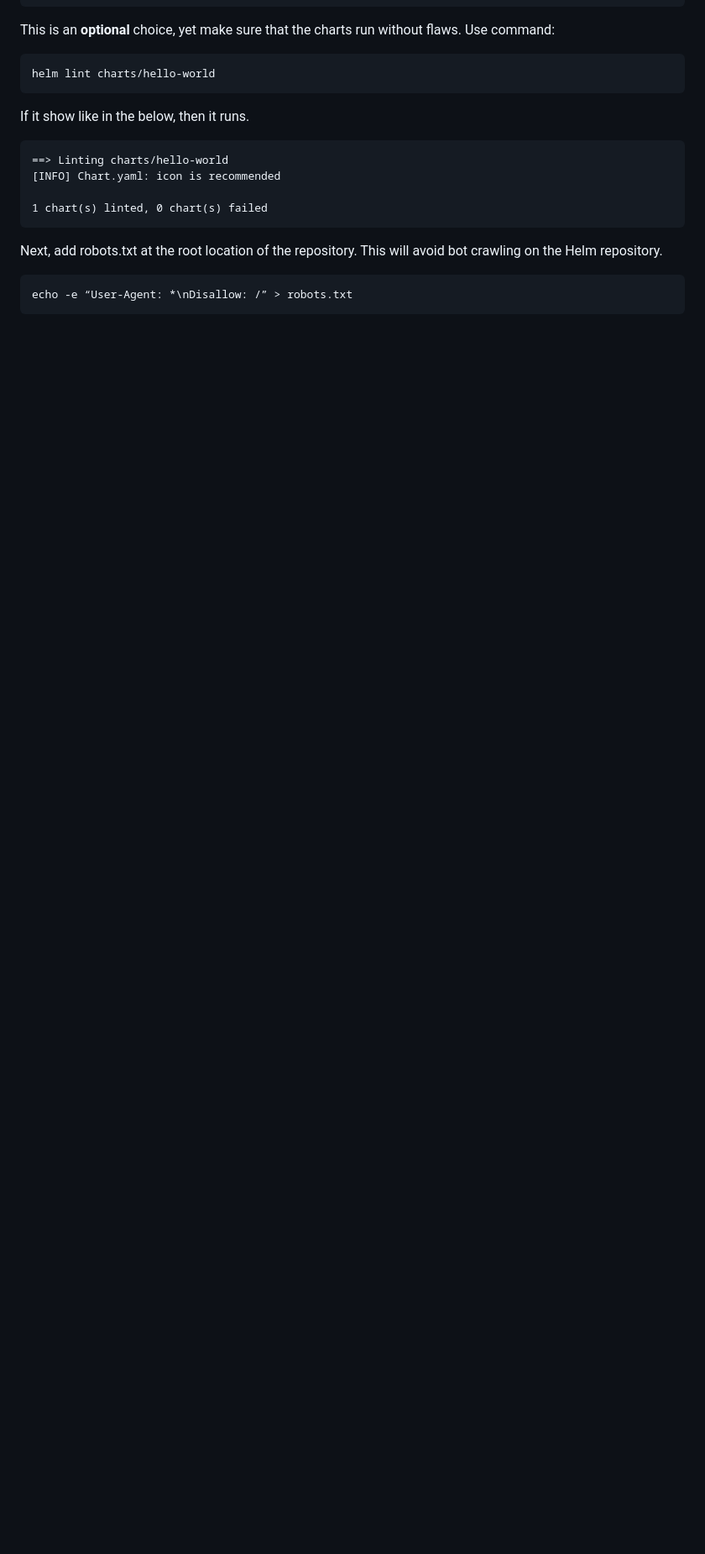
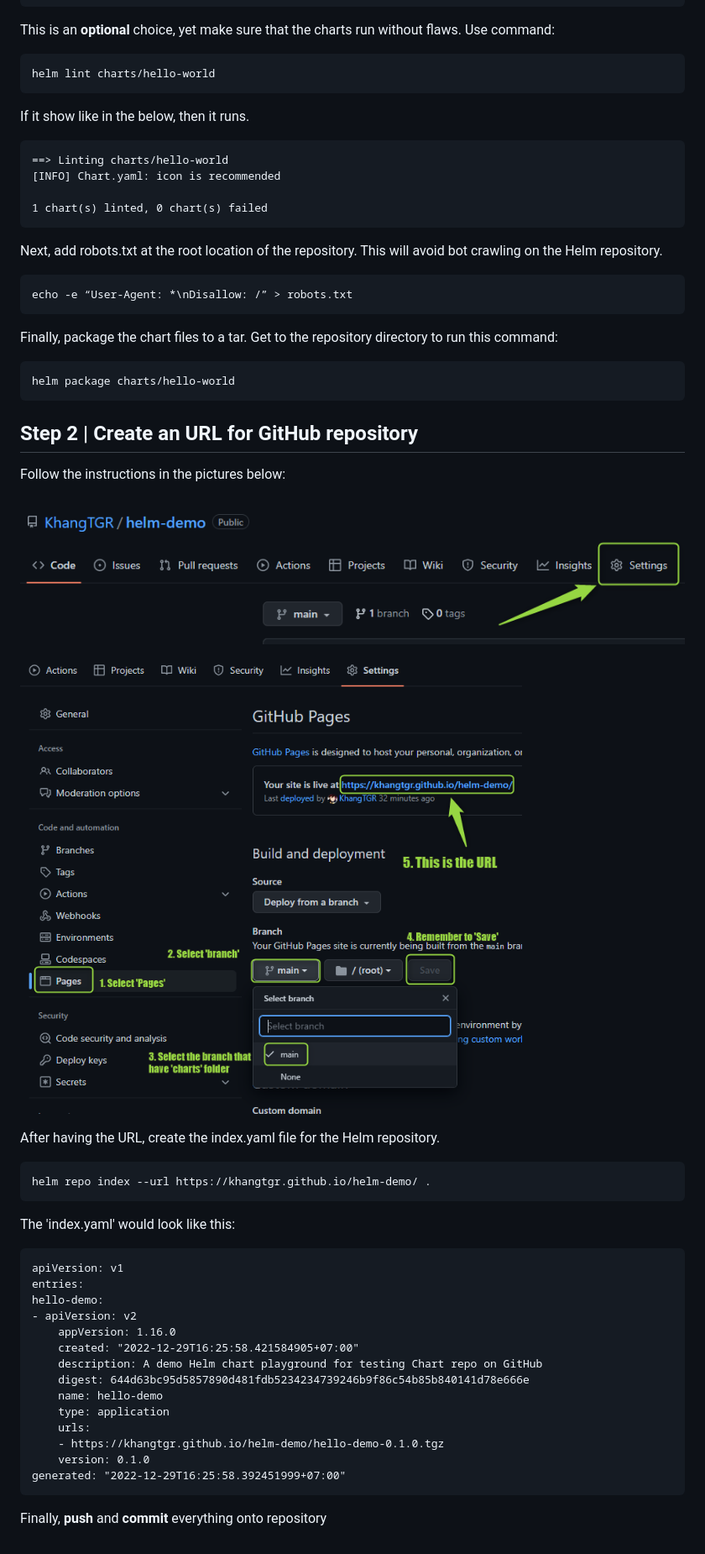
Before and after one commit to KhangTGR/helm-demo, a Markdown page: README.md, the part around the change. Shown: that part at 84% size. GitHub-like rendering; pictures changed too: images/2022-12-29_16h14_26.png (added), images/2022-12-29_16h15_40.png (added); blank space fills up the shorter version.

Commit message:
add step 2 to README.md

```diff
--- a/README.md
+++ b/README.md
@@ -34,3 +34,37 @@ If it show like in the below, then it runs.
 Next, add robots.txt at the root location of the repository. This will avoid bot crawling on the Helm repository.
 
     echo -e “User-Agent: *\nDisallow: /” > robots.txt
+
+Finally, package the chart files to a tar. Get to the repository directory to run this command:
+
+    helm package charts/hello-world
+
+## Step 2 | Create an URL for GitHub repository
+Follow the instructions in the pictures below:
+
+![images](images/2022-12-29_16h14_26.png)
+![images](images/2022-12-29_16h15_40.png)
+
+
+After having the URL, create the index.yaml file for the Helm repository.
+
+    helm repo index --url https://khangtgr.github.io/helm-demo/ .
+
+The 'index.yaml' would look like this:
+
+    apiVersion: v1
+    entries:
+    hello-demo:
+    - apiVersion: v2
+        appVersion: 1.16.0
+        created: "2022-12-29T16:25:58.421584905+07:00"
+        description: A demo Helm chart playground for testing Chart repo on GitHub
+        digest: 644d63bc95d5857890d481fdb5234234739246b9f86c54b85b840141d78e666e
+        name: hello-demo
+        type: application
+        urls:
+        - https://khangtgr.github.io/helm-demo/hello-demo-0.1.0.tgz
+        version: 0.1.0
+    generated: "2022-12-29T16:25:58.392451999+07:00"
+
+Finally, **push** and **commit** everything onto repository
```
Also changed, not shown: 1 other file.
